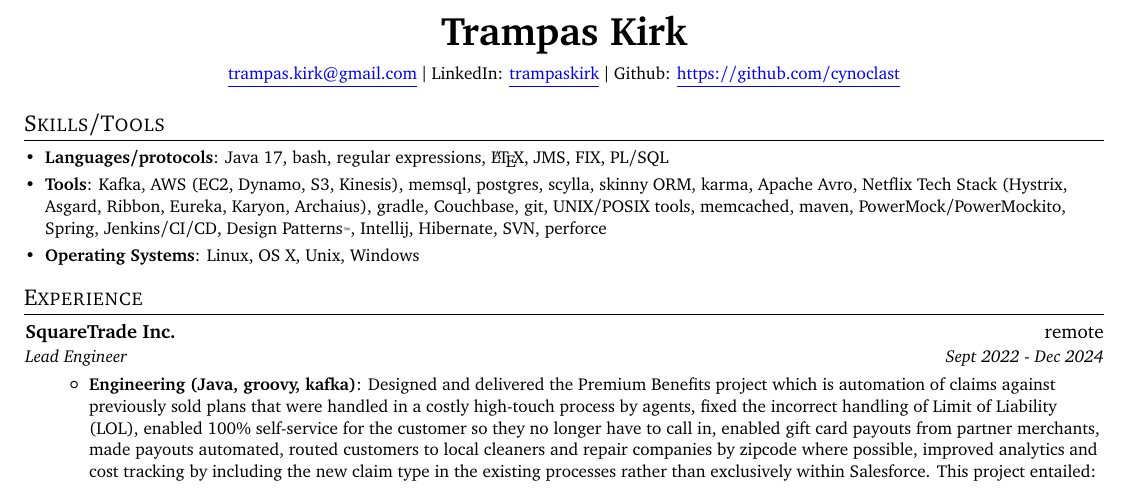
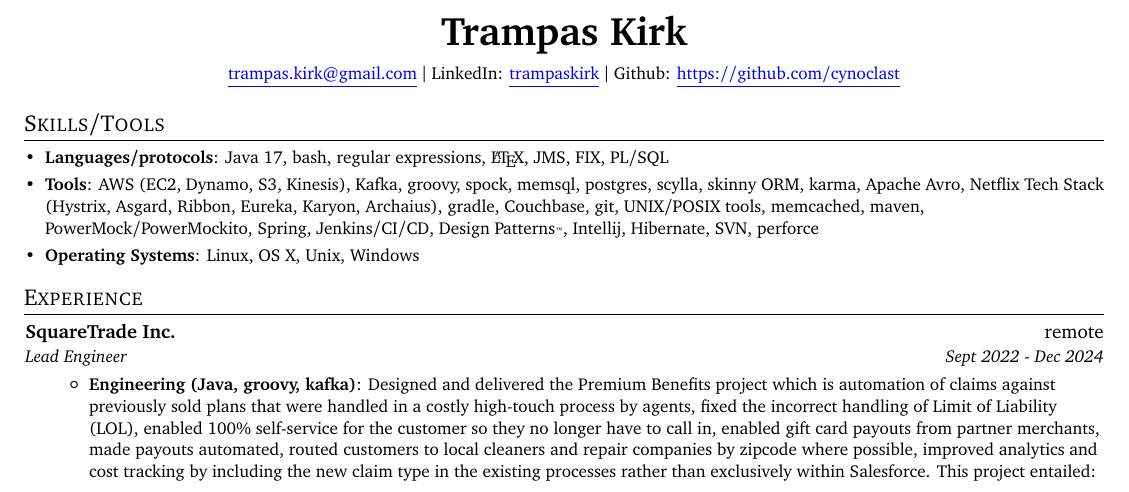
Before and after one commit to cynoclast/resume, a LaTeX CV (trampas.kirk.resume.tex): part of page 1 of 3, cut so that both start at the same text. Compiled offline with pdfLaTeX.

Commit message:
updates tools with unit testing stuff

```diff
--- a/trampas.kirk.resume.tex
+++ b/trampas.kirk.resume.tex
@@ -102,7 +102,7 @@
      \hfill
     }
     \vspace{-5pt}
-    \item{\textbf{Tools}{: Kafka, AWS (EC2, Dynamo, S3, Kinesis), memsql, postgres, scylla, skinny ORM, karma, Apache Avro, Netflix Tech Stack (Hystrix, Asgard, Ribbon, Eureka, Karyon, Archaius), gradle, Couchbase, git, UNIX/POSIX tools, memcached, maven, PowerMock/PowerMockito, Spring, Jenkins/CI/CD, Design Patterns{\tiny{\texttrademark}}, Intellij, Hibernate, SVN, perforce}}
+    \item{\textbf{Tools}{: AWS (EC2, Dynamo, S3, Kinesis), Kafka, groovy, spock, memsql, postgres, scylla, skinny ORM, karma, Apache Avro, Netflix Tech Stack (Hystrix, Asgard, Ribbon, Eureka, Karyon, Archaius), gradle, Couchbase, git, UNIX/POSIX tools, memcached, maven, PowerMock/PowerMockito, Spring, Jenkins/CI/CD, Design Patterns{\tiny{\texttrademark}}, Intellij, Hibernate, SVN, perforce}}
     \vspace{-5pt}
     \item{
      \textbf{Operating Systems}{: Linux, OS X, Unix, Windows}
```
Also changed, not shown: Trampas.Kirk.resume.pdf.
